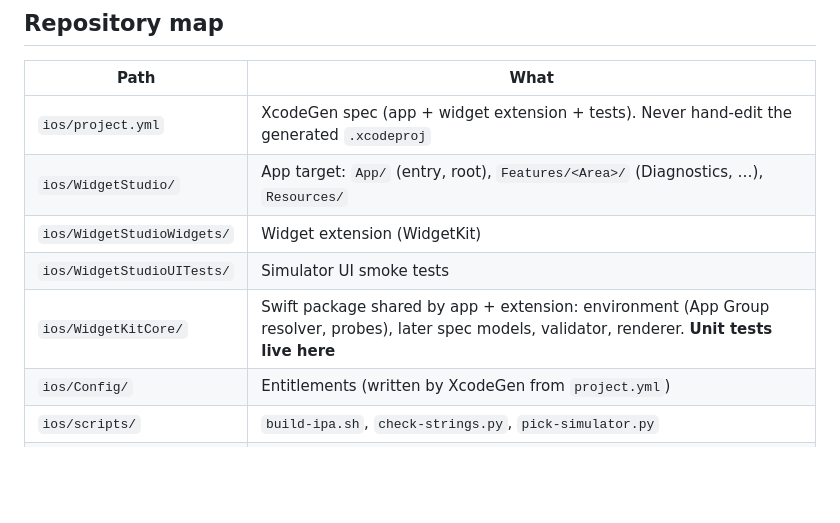
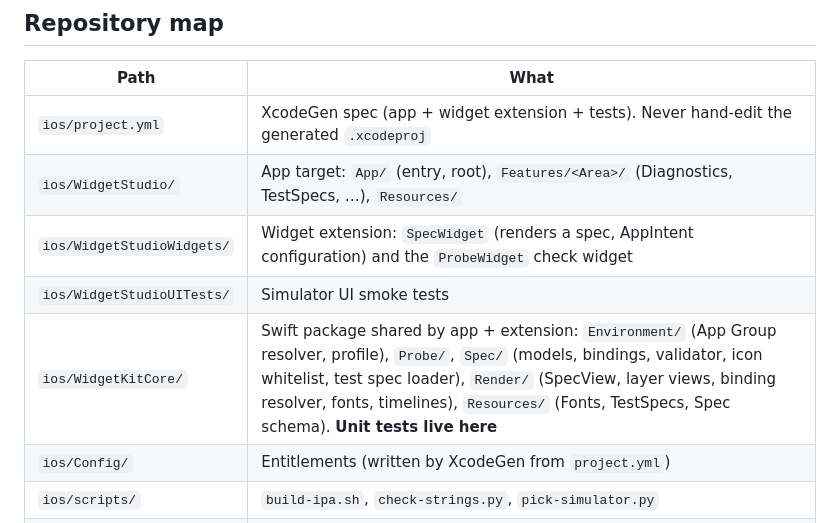
Before and after one commit to KhaledZaki1919/widget-studio, a Markdown page: CLAUDE.md, the part around the change. Drawn GitHub-style; blank space fills up the shorter version.

```diff
--- a/CLAUDE.md
+++ b/CLAUDE.md
@@ -15,10 +15,10 @@ The product brief is `widget-app-brief.md` (template catalog: `TEMPLATES.md`, vi
 | Path | What |
 |---|---|
 | `ios/project.yml` | XcodeGen spec (app + widget extension + tests). Never hand-edit the generated `.xcodeproj` |
-| `ios/WidgetStudio/` | App target: `App/` (entry, root), `Features/<Area>/` (Diagnostics, …), `Resources/` |
-| `ios/WidgetStudioWidgets/` | Widget extension (WidgetKit) |
+| `ios/WidgetStudio/` | App target: `App/` (entry, root), `Features/<Area>/` (Diagnostics, TestSpecs, …), `Resources/` |
+| `ios/WidgetStudioWidgets/` | Widget extension: `SpecWidget` (renders a spec, AppIntent configuration) and the `ProbeWidget` check widget |
 | `ios/WidgetStudioUITests/` | Simulator UI smoke tests |
-| `ios/WidgetKitCore/` | Swift package shared by app + extension: environment (App Group resolver, probes), later spec models, validator, renderer. **Unit tests live here** |
+| `ios/WidgetKitCore/` | Swift package shared by app + extension: `Environment/` (App Group resolver, profile), `Probe/`, `Spec/` (models, bindings, validator, icon whitelist, test spec loader), `Render/` (SpecView, layer views, binding resolver, fonts, timelines), `Resources/` (Fonts, TestSpecs, Spec schema). **Unit tests live here** |
 | `ios/Config/` | Entitlements (written by XcodeGen from `project.yml`) |
 | `ios/scripts/` | `build-ipa.sh`, `check-strings.py`, `pick-simulator.py` |
 | `scripts/secret-scan.sh` | Secret scan, run before push and in CI |
```
Also changed, not shown: docs/decisions.md (+21 -0 lines).
